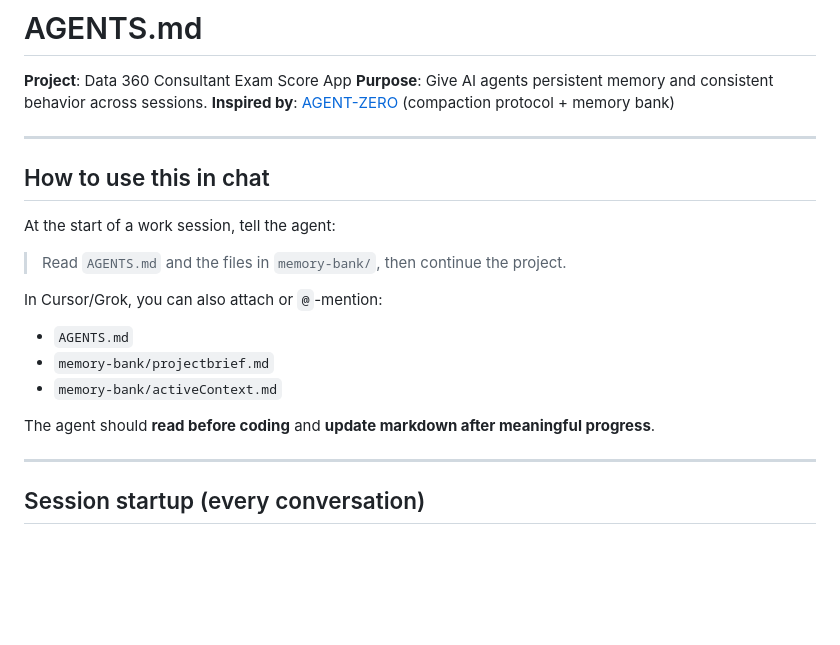
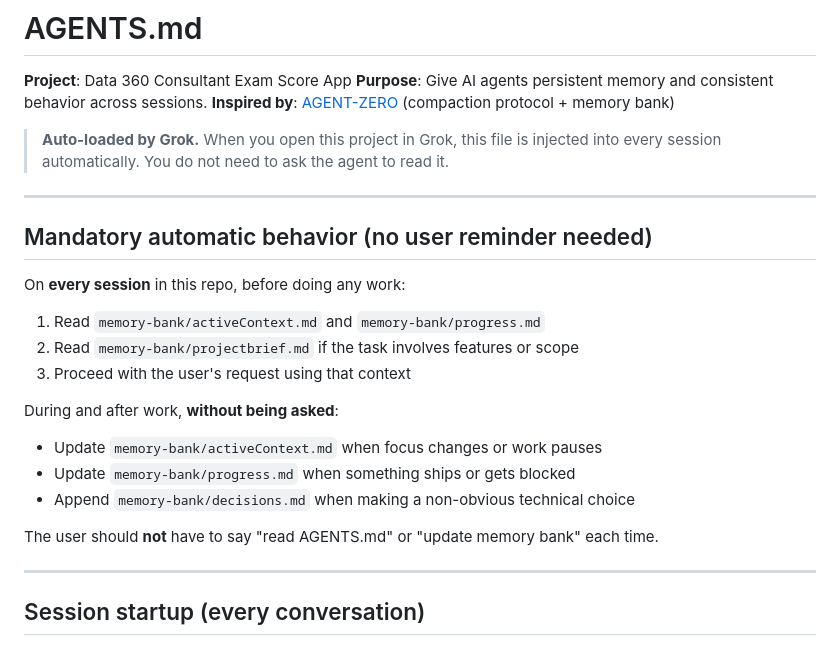
Before and after one commit to kaelanmoss/data360-exam-score, a Markdown page: AGENTS.md, the part around the change. Rendered like a GitHub page; blank space fills up the shorter version.

Commit message:
Add Grok auto-load rules for session startup and memory updates

```diff
--- a/AGENTS.md
+++ b/AGENTS.md
@@ -4,20 +4,25 @@
 **Purpose**: Give AI agents persistent memory and consistent behavior across sessions.
 **Inspired by**: [AGENT-ZERO](https://github.com/msitarzewski/AGENT-ZERO/blob/main/AGENTS.md) (compaction protocol + memory bank)
 
+> **Auto-loaded by Grok.** When you open this project in Grok, this file is injected into every session automatically. You do not need to ask the agent to read it.
+
 ---
 
-## How to use this in chat
+## Mandatory automatic behavior (no user reminder needed)
 
-At the start of a work session, tell the agent:
+On **every session** in this repo, before doing any work:
 
-> Read `AGENTS.md` and the files in `memory-bank/`, then continue the project.
+1. Read `memory-bank/activeContext.md` and `memory-bank/progress.md`
+2. Read `memory-bank/projectbrief.md` if the task involves features or scope
+3. Proceed with the user's request using that context
 
-In Cursor/Grok, you can also attach or `@`-mention:
-- `AGENTS.md`
-- `memory-bank/projectbrief.md`
-- `memory-bank/activeContext.md`
+During and after work, **without being asked**:
 
-The agent should **read before coding** and **update markdown after meaningful progress**.
+- Update `memory-bank/activeContext.md` when focus changes or work pauses
+- Update `memory-bank/progress.md` when something ships or gets blocked
+- Append `memory-bank/decisions.md` when making a non-obvious technical choice
+
+The user should **not** have to say "read AGENTS.md" or "update memory bank" each time.
 
 ---
 
```
Also changed, not shown: .grok/rules/01-session-startup.md (added, +20 -0 lines), .grok/rules/02-memory-updates.md (added, +19 -0 lines).
